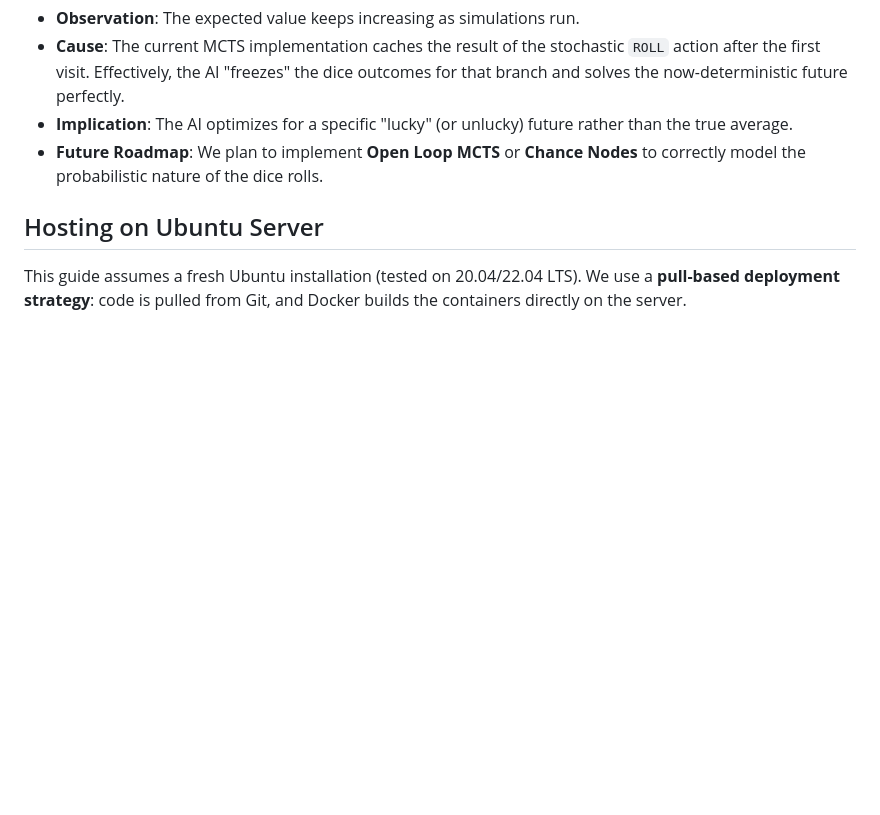
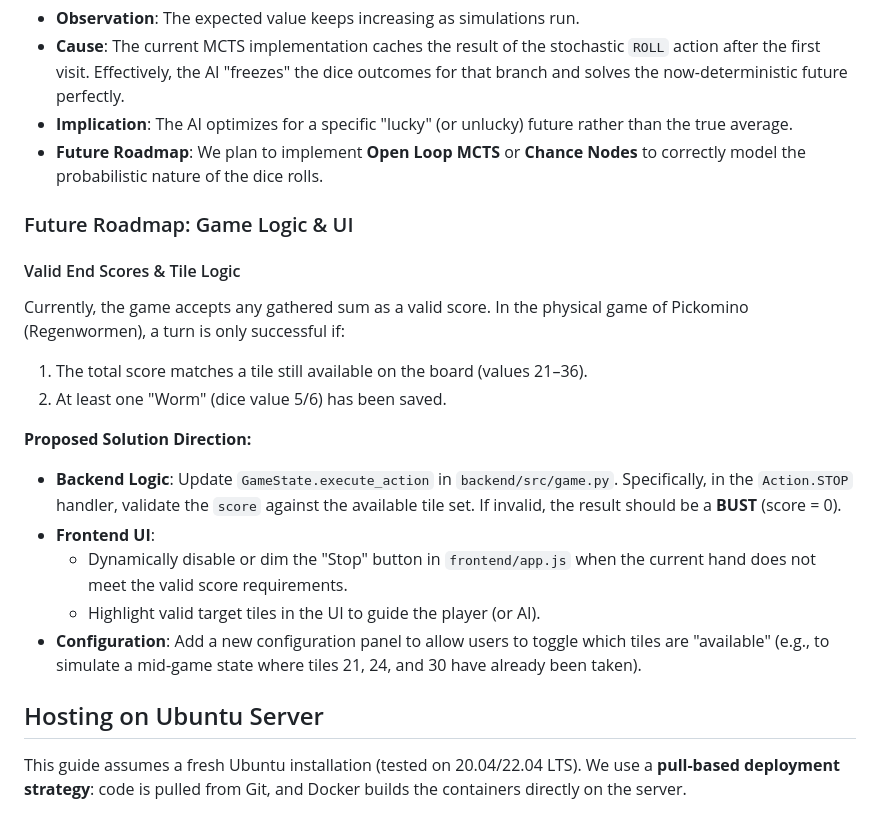
Before and after one commit to LarsPAJanssen/pickomino_solve, a Markdown page: README.md, the part around the change. Rendered like a GitHub page; blank space fills up the shorter version.

Commit message:
docs(readme): update with roadmap

```diff
--- a/README.md
+++ b/README.md
@@ -59,6 +59,21 @@ You may observe that the expected score for certain actions (e.g., `(Save dice,
 - **Implication**: The AI optimizes for a specific "lucky" (or unlucky) future rather than the true average.
 - **Future Roadmap**: We plan to implement **Open Loop MCTS** or **Chance Nodes** to correctly model the probabilistic nature of the dice rolls.
 
+### Future Roadmap: Game Logic & UI
+
+#### Valid End Scores & Tile Logic
+Currently, the game accepts any gathered sum as a valid score. In the physical game of Pickomino (Regenwormen), a turn is only successful if:
+1. The total score matches a tile still available on the board (values 21–36).
+2. At least one "Worm" (dice value 5/6) has been saved.
+
+**Proposed Solution Direction:**
+- **Backend Logic**: Update `GameState.execute_action` in `backend/src/game.py`. Specifically, in the `Action.STOP` handler, validate the `score` against the available tile set. If invalid, the result should be a **BUST** (score = 0).
+- **Frontend UI**:
+    - Dynamically disable or dim the "Stop" button in `frontend/app.js` when the current hand does not meet the valid score requirements.
+    - Highlight valid target tiles in the UI to guide the player (or AI).
+- **Configuration**: Add a new configuration panel to allow users to toggle which tiles are "available" (e.g., to simulate a mid-game state where tiles 21, 24, and 30 have already been taken).
+
+
 
 ## Hosting on Ubuntu Server
 
```
